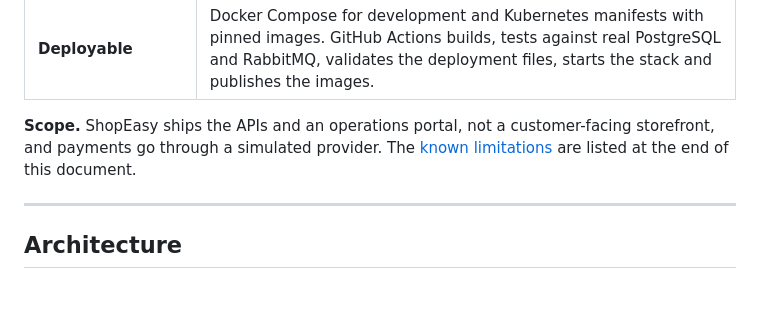
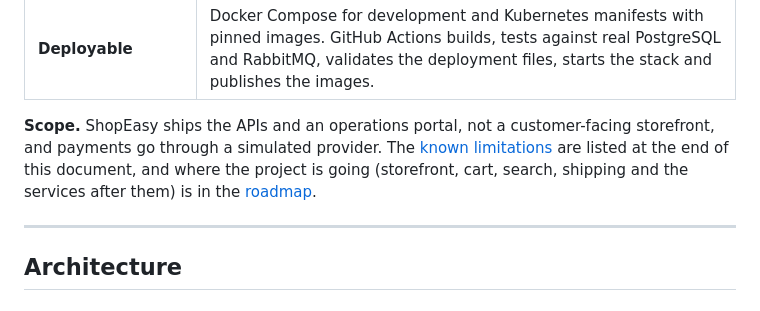
Before and after one commit to AmirGHTo/ShopEasy, a Markdown page: README.md, the part around the change. Rendered like a GitHub page.

```diff
--- a/README.md
+++ b/README.md
@@ -64,7 +64,7 @@ There is no distributed-transaction coordinator and no shared database. An **orc
 | **Observable** | One correlation id across HTTP and messages, structured logs, distributed traces, Prometheus metrics, Grafana dashboards, and built-in saga, outbox and dead-letter monitors. |
 | **Deployable** | Docker Compose for development and Kubernetes manifests with pinned images. GitHub Actions builds, tests against real PostgreSQL and RabbitMQ, validates the deployment files, starts the stack and publishes the images. |
 
-**Scope.** ShopEasy ships the APIs and an operations portal, not a customer-facing storefront, and payments go through a simulated provider. The [known limitations](#production-hardening-roadmap--known-limitations) are listed at the end of this document.
+**Scope.** ShopEasy ships the APIs and an operations portal, not a customer-facing storefront, and payments go through a simulated provider. The [known limitations](#production-hardening-roadmap--known-limitations) are listed at the end of this document, and where the project is going (storefront, cart, search, shipping and the services after them) is in the [roadmap](docs/ROADMAP.md).
 
 ---
 
```
Also changed, not shown: docs/ROADMAP.md (added, +172 -0 lines).
